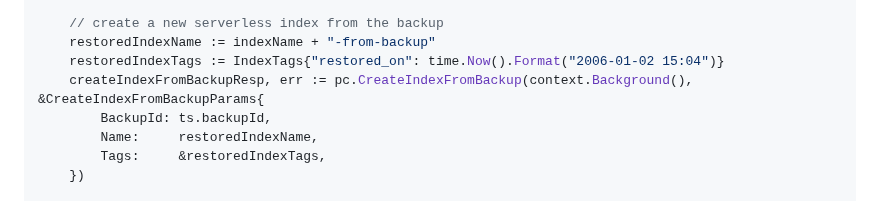
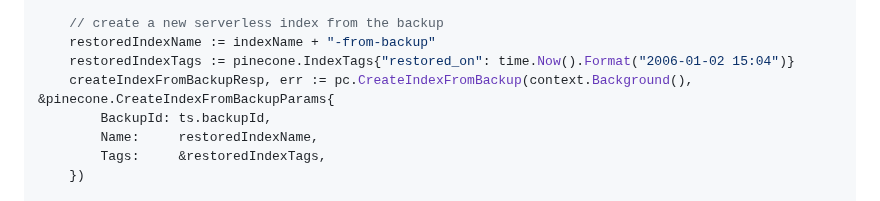
Before and after one commit to pinecone-io/go-pinecone, a Markdown page: README.md, the part around the change. GitHub-like rendering.

```diff
--- a/README.md
+++ b/README.md
@@ -1679,8 +1679,8 @@ A backup is a static copy of a serverless index that only consumes storage. It i
 
 	// create a new serverless index from the backup
 	restoredIndexName := indexName + "-from-backup"
-	restoredIndexTags := IndexTags{"restored_on": time.Now().Format("2006-01-02 15:04")}
-	createIndexFromBackupResp, err := pc.CreateIndexFromBackup(context.Background(), &CreateIndexFromBackupParams{
+	restoredIndexTags := pinecone.IndexTags{"restored_on": time.Now().Format("2006-01-02 15:04")}
+	createIndexFromBackupResp, err := pc.CreateIndexFromBackup(context.Background(), &pinecone.CreateIndexFromBackupParams{
 		BackupId: ts.backupId,
 		Name:     restoredIndexName,
 		Tags:     &restoredIndexTags,
```
